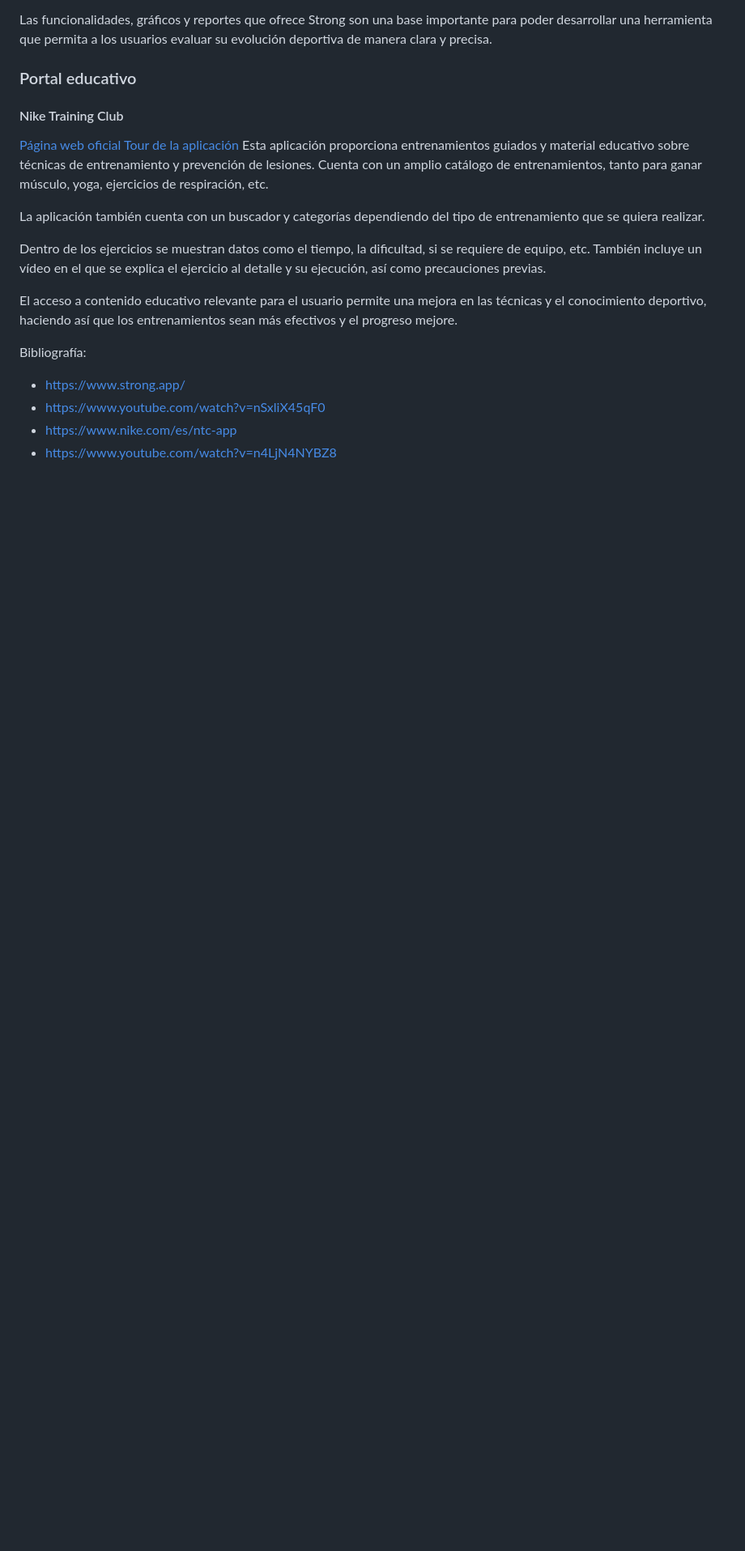
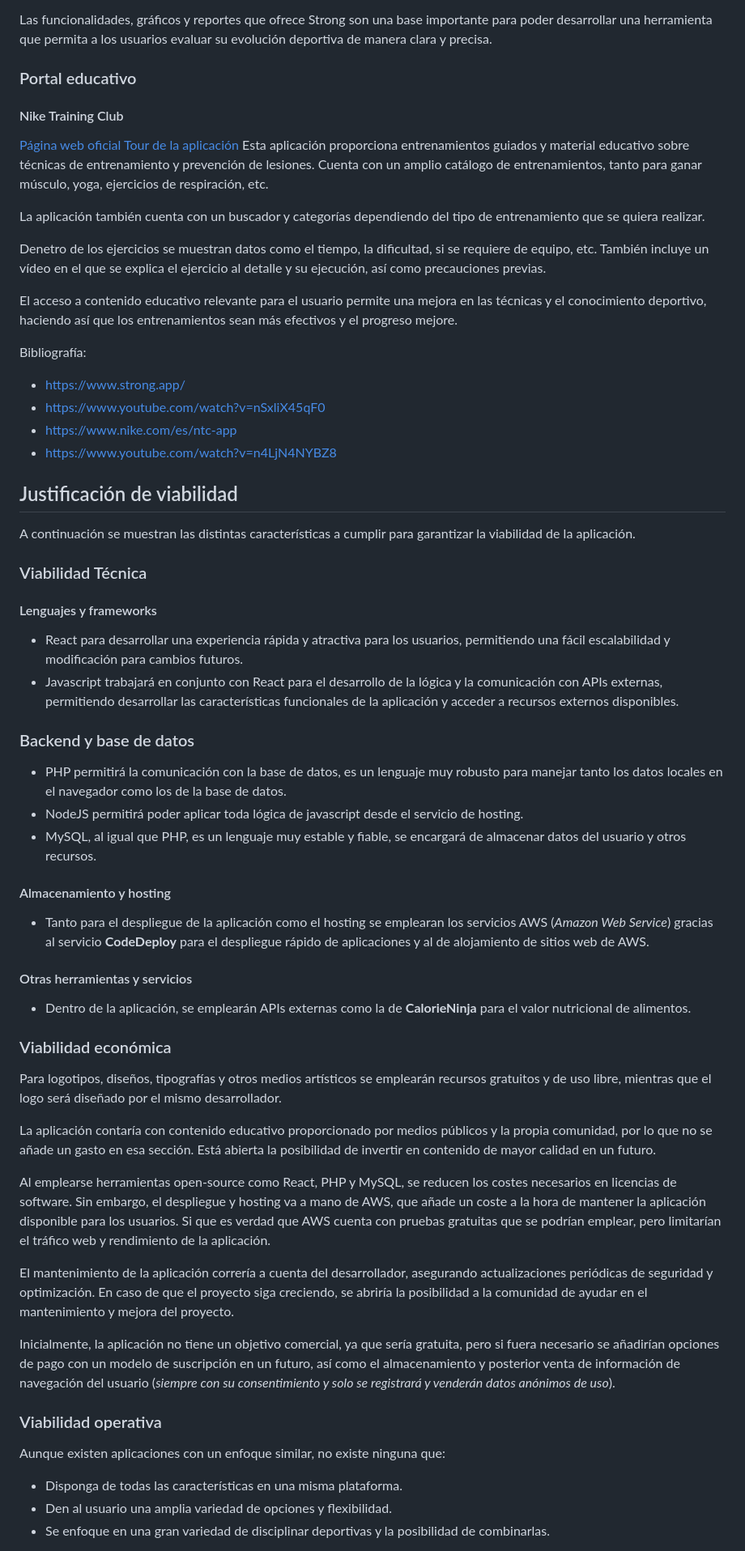
Before and after one commit to Bruno-JA/app-gimnasio, a Markdown page: Documentación/fases/Análisis.md, the part around the change printed below. Shown: that part at 81% size. GitHub-like rendering; blank space fills up the shorter version.

Commit message:
Añadida justificación de viabilidad

```diff
--- a/Documentación/fases/Análisis.md
+++ b/Documentación/fases/Análisis.md
@@ -51,7 +52,7 @@ Esta aplicación proporciona entrenamientos guiados y material educativo sobre t
 
 La aplicación también cuenta con un buscador y categorías dependiendo del tipo de entrenamiento que se quiera realizar.
 
-Dentro de los ejercicios se muestran datos como el tiempo, la dificultad, si se requiere de equipo, etc. También incluye un vídeo en el que se explica el ejercicio al detalle y su ejecución, así como precauciones previas.
+Denetro de los ejercicios se muestran datos como el tiempo, la dificultad, si se requiere de equipo, etc. También incluye un vídeo en el que se explica el ejercicio al detalle y su ejecución, así como precauciones previas.
 
 El acceso a contenido educativo relevante para el usuario permite una mejora en las técnicas y el conocimiento deportivo, haciendo así que los entrenamientos sean más efectivos y el progreso mejore.
 
@@ -60,3 +61,35 @@ Bibliografía:
 - https://www.youtube.com/watch?v=nSxliX45qF0
 - https://www.nike.com/es/ntc-app
 - https://www.youtube.com/watch?v=n4LjN4NYBZ8
+## Justificación de viabilidad
+A continuación se muestran las distintas características a cumplir para garantizar la viabilidad de la aplicación.
+### Viabilidad Técnica
+#### Lenguajes y frameworks
+- React para desarrollar una experiencia rápida y atractiva para los usuarios, permitiendo una fácil escalabilidad y modificación para cambios futuros.
+- Javascript trabajará en conjunto con React para el desarrollo de la lógica y la comunicación con APIs externas, permitiendo desarrollar las características funcionales de la aplicación y acceder a recursos externos disponibles.
+### Backend y base de datos
+- PHP permitirá la comunicación con la base de datos, es un lenguaje muy robusto para manejar tanto los datos locales en el navegador como los de la base de datos.
+- NodeJS permitirá poder aplicar toda lógica de javascript desde el servicio de hosting.
+- MySQL, al igual que PHP, es un lenguaje muy estable y fiable, se encargará de almacenar datos del usuario y otros recursos.
+#### Almacenamiento y hosting
+- Tanto para el despliegue de la aplicación como el hosting se emplearan los servicios AWS (*Amazon Web Service*) gracias al servicio **CodeDeploy** para el despliegue rápido de aplicaciones y al de alojamiento de sitios web de AWS.
+#### Otras herramientas y servicios
+- Dentro de la aplicación, se emplearán APIs externas como la de **CalorieNinja** para el valor nutricional de alimentos.
+### Viabilidad económica
+
+Para logotipos, diseños, tipografías y otros medios artísticos se emplearán recursos gratuitos y de uso libre, mientras que el logo será diseñado por el mismo desarrollador.
+
+La aplicación contaría con contenido educativo proporcionado por medios públicos y la propia comunidad, por lo que no se añade un gasto en esa sección. Está abierta la posibilidad de invertir en contenido de mayor calidad en un futuro.
+
+Al emplearse herramientas open-source como React, PHP y MySQL, se reducen los costes necesarios en licencias de software. Sin embargo, el despliegue y hosting va a mano de AWS, que añade un coste a la hora de mantener la aplicación disponible para los usuarios. Si que es verdad que AWS cuenta con pruebas gratuitas que se podrían emplear, pero limitarían el tráfico web y rendimiento de la aplicación.
+
+El mantenimiento de la aplicación correría a cuenta del desarrollador, asegurando actualizaciones periódicas de seguridad y optimización. En caso de que el proyecto siga creciendo, se abriría la posibilidad a la comunidad de ayudar en el mantenimiento y mejora del proyecto.
+
+Inicialmente, la aplicación no tiene un objetivo comercial, ya que sería gratuita, pero si fuera necesario se añadirían opciones de pago con un modelo de suscripción en un futuro, así como el almacenamiento y posterior venta de información de navegación del usuario (*siempre con su consentimiento y solo se registrará y venderán datos anónimos de uso*).
+
+### Viabilidad operativa
+Aunque existen aplicaciones con un enfoque similar, no existe ninguna que:
+- Disponga de todas las características en una misma plataforma.
+- Den al usuario una amplia variedad de opciones y flexibilidad.
+- Se enfoque en una gran variedad de disciplinar deportivas y la posibilidad de combinarlas.
+
```
Also changed, not shown: other parts of Documentación/fases/Análisis.md (+8 -0 lines).
